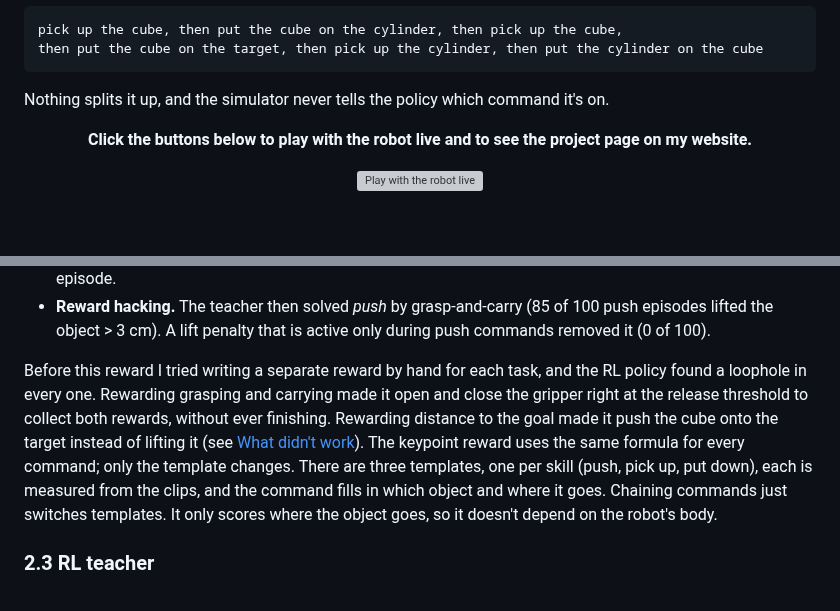
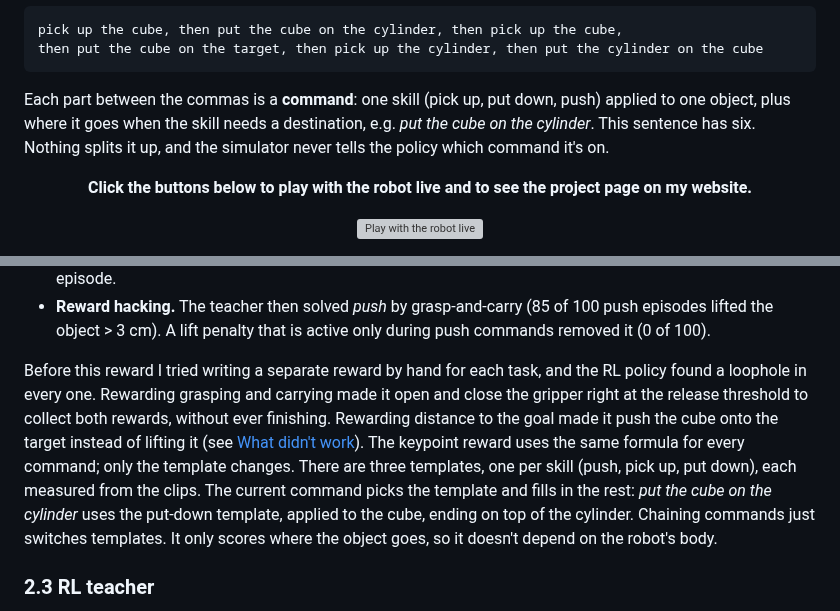
Before and after one commit to TheUndercover01/VLA-Humanoid, a Markdown page: README.md, 2 parts joined by grey strips. Rendered like a GitHub page; blank space fills up the shorter version; grey boxes are pictures that could not be loaded.

Commit message:
README: define 'command'; concrete example in the reward paragraph

````diff
--- a/README.md
+++ b/README.md
@@ -18,7 +18,7 @@ pick up the cube, then put the cube on the cylinder, then pick up the cube,
 then put the cube on the target, then pick up the cylinder, then put the cylinder on the cube
 ```
 
-Nothing splits it up, and the simulator never tells the policy which command it's on.
+Each part between the commas is a **command**: one skill (pick up, put down, push) applied to one object, plus where it goes when the skill needs a destination, e.g. *put the cube on the cylinder*. This sentence has six. Nothing splits it up, and the simulator never tells the policy which command it's on.
 
 <p align="center"><b>Click the buttons below to play with the robot live and to see the project page on my website.</b></p>
 <p align="center">
@@ -102,7 +102,7 @@ Two changes on top of that:
 - **Exploration.** With an object-only reward the signal is zero until first contact; a run from the robot initial pose learned absolutely nothing for 504 iterations :(. I prepend a gripper → object leg (straight-line reference from the TCP to the object centre, same 3 cm tube) and randomize the initial arm configuration every episode.
 - **Reward hacking.** The teacher then solved *push* by grasp-and-carry (85 of 100 push episodes lifted the object > 3 cm). A lift penalty that is active only during push commands removed it (0 of 100).
 
-Before this reward I tried writing a separate reward by hand for each task, and the RL policy found a loophole in every one. Rewarding grasping and carrying made it open and close the gripper right at the release threshold to collect both rewards, without ever finishing. Rewarding distance to the goal made it push the cube onto the target instead of lifting it (see [What didn't work](#45-what-didnt-work)). The keypoint reward uses the same formula for every command; only the template changes. There are three templates, one per skill (push, pick up, put down), each is measured from the clips, and the command fills in which object and where it goes. Chaining commands just switches templates. It only scores where the object goes, so it doesn't depend on the robot's body.
+Before this reward I tried writing a separate reward by hand for each task, and the RL policy found a loophole in every one. Rewarding grasping and carrying made it open and close the gripper right at the release threshold to collect both rewards, without ever finishing. Rewarding distance to the goal made it push the cube onto the target instead of lifting it (see [What didn't work](#45-what-didnt-work)). The keypoint reward uses the same formula for every command; only the template changes. There are three templates, one per skill (push, pick up, put down), each measured from the clips. The current command picks the template and fills in the rest: *put the cube on the cylinder* uses the put-down template, applied to the cube, ending on top of the cylinder. Chaining commands just switches templates. It only scores where the object goes, so it doesn't depend on the robot's body.
 
 ### 2.3 RL teacher
 
````
